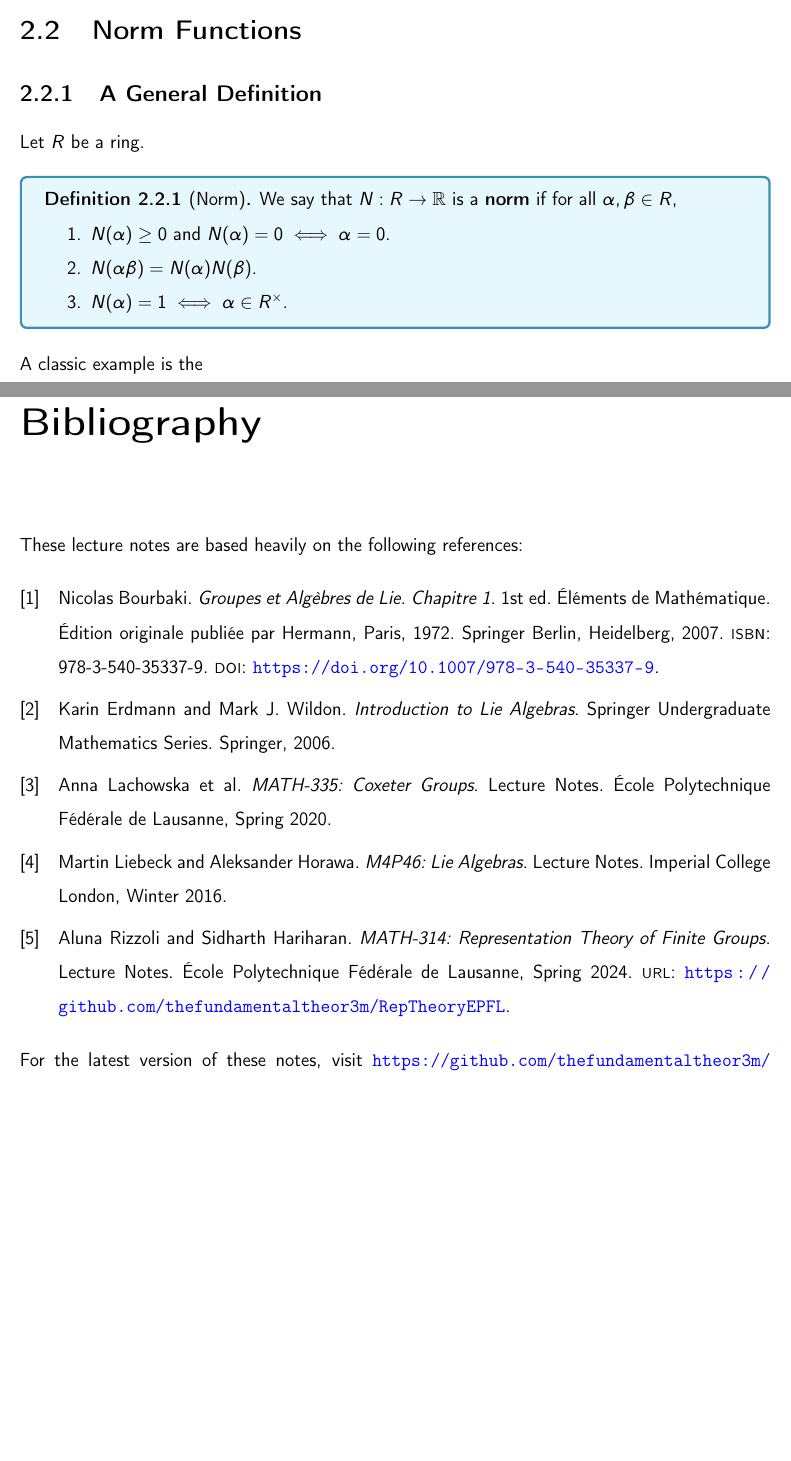
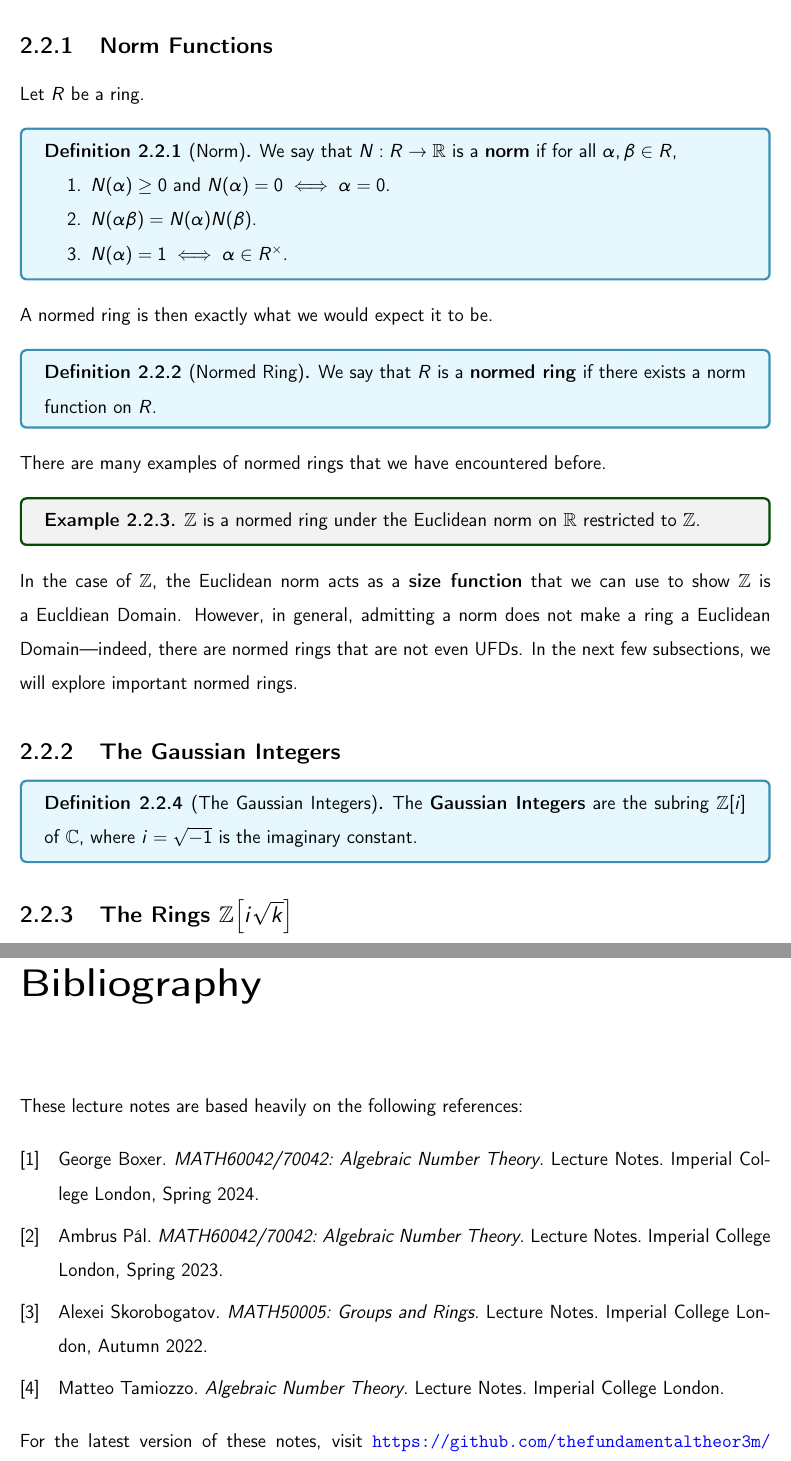
Before and after one commit to thefundamentaltheor3m/ANTNotes, a LaTeX book (main.tex, which reads Chapters/2_Alg/2_2_Norms.tex, Chapters/2_UFDs/2_2_Norms.tex, TeX_Setup/References.bib): two parts of pages 9 and 10 of 10 before the commit and two parts of pages 11 and 12 of 12 after it, joined at a grey line, cut so that both start at the same text, the shorter picture padded with empty space. Compiled offline with pdfLaTeX.

Commit message:
Updates from Overleaf

```diff
--- /dev/null
+++ b/Chapters/2_Alg/2_2_Norms.tex
@@ -0,0 +1,38 @@
+\section{Normed Rings}\label{Ch2:Sec:Norms}
+
+\subsection{Norm Functions}
+
+Let $R$ be a ring.
+
+\begin{boxdefinition}[Norm]
+    We say that $N : R \to \R$ is a \textbf{norm} if for all $\alpha, \beta \in R$,
+    \begin{enumerate}[noitemsep]
+        \item $N(\alpha) \geq 0$ and $N(\alpha) = 0 \iff \alpha = 0$.
+        \item $N(\alpha \beta) = N(\alpha) N(\beta)$.
+        \item $N(\alpha) = 1 \iff \alpha \in R^{\times}$.
+    \end{enumerate}
+\end{boxdefinition}
+
+A normed ring is then exactly what we would expect it to be.
+
+\begin{boxdefinition}[Normed Ring]
+    We say that $R$ is a \textbf{normed ring} if there exists a norm function on $R$.
+\end{boxdefinition}
+
+There are many examples of normed rings that we have encountered before.
+
+\begin{boxexample}
+    $\Z$ is a normed ring under the Euclidean norm on $\R$ restricted to $\Z$.
+\end{boxexample}
+
+In the case of $\Z$, the Euclidean norm acts as a \textbf{size function} that we can use to show $\Z$ is a Eucldiean Domain. However, in general, admitting a norm does not make a ring a Euclidean Domain---indeed, there are normed rings that are not even UFDs. In the next few subsections, we will explore important normed rings.
+
+\subsection{The Gaussian Integers}
+
+\begin{boxdefinition}[The Gaussian Integers]
+    The \textbf{Gaussian Integers} are the subring $\Zext{i}$ of $\C$, where $i = \sqrt{-1}$ is the imaginary constant.
+\end{boxdefinition}
+
+
+
+\subsection{The Rings $\Zext{i\sqrt{k}}$}
--- a/Chapters/2_UFDs/2_2_Norms.tex
+++ /dev/null
@@ -1,16 +0,0 @@
-\section{Norm Functions}\label{Ch2:Sec:Norms}
-
-\subsection{A General Definition}
-
-Let $R$ be a ring.
-
-\begin{boxdefinition}[Norm]
-    We say that $N : R \to \R$ is a \textbf{norm} if for all $\alpha, \beta \in R$,
-    \begin{enumerate}[noitemsep]
-        \item $N(\alpha) \geq 0$ and $N(\alpha) = 0 \iff \alpha = 0$.
-        \item $N(\alpha \beta) = N(\alpha) N(\beta)$.
-        \item $N(\alpha) = 1 \iff \alpha \in R^{\times}$.
-    \end{enumerate}
-\end{boxdefinition}
-
-A classic example is the
--- a/TeX_Setup/References.bib
+++ b/TeX_Setup/References.bib
@@ -1,2 +0,0 @@
-@book{HorawaLiebeck,
-  author          = {Liebeck, Martin and Horawa, Aleksander},
@@ -4,12 +3,9 @@
+  title           = {MATH60042/70042: Algebraic Number Theory},
   series          = {Lecture Notes},
   publisher       = {Imperial College London},
-  month           = {Winter},
-  year            = {2016}
+  month           = {Spring},
+  year            = {2023}
 }
 
-@book{ErdmannWildon,
-  author          = {Erdmann, Karin and Wildon, Mark J.},
-  title           = {Introduction to Lie Algebras},
-  year            = {2006},
-  publisher       = {Springer},
-  series          = {Springer Undergraduate Mathematics Series},
+@book{MatteoTamiozzo,
+  author          = {Tamiozzo, Matteo},
@@ -16,33 +15,19 @@
 }
 
-@book{Lachowska,
-  author          = {Lachowska, Anna and Nyckees, Luca and Lagast, Léo and Fernández, Jeanette and Bracone, Luca},
-  title           = {MATH-335: Coxeter Groups},
+@book{GeorgeBoxer,
+  author          = {Boxer, George},
+  title           = {MATH60042/70042: Algebraic Number Theory},
   series          = {Lecture Notes},
-  publisher       = {École Polytechnique Fédérale de Lausanne},
+  publisher       = {Imperial College London},
   month           = {Spring},
-  year            = {2020}
+  year            = {2024}
 }
 
-@book{Bourbaki,
-  author          = {Bourbaki, Nicolas},
-  title           = {Groupes et Algèbres de Lie},
-  doi             = {https://doi.org/10.1007/978-3-540-35337-9},
-  subtitle        = {Chapitre 1},
-  publisher       = {Springer Berlin, Heidelberg},
-  isbn            = {978-3-540-35337-9},
-  year            = {2007},
-  edition         = {1},
-  series          = {Éléments de Mathématique},
-  note            = {Édition originale publiée par Hermann, Paris, 1972},
+@book{GroupsAndRings,
+  author          = {Skorobogatov, Alexei},
+  title           = {MATH50005: Groups and Rings},
+  series          = {Lecture Notes},
+  publisher       = {Imperial College London},
+  month           = {Autumn},
+  year            = {2022}
 }
-
-@book{SelfRizzoli,
-  author          = {Rizzoli, Aluna and Hariharan, Sidharth},
-  title           = {MATH-314: Representation Theory of Finite Groups},
-  series          = {Lecture Notes},
-  publisher       = {École Polytechnique Fédérale de Lausanne},
-  month           = {Spring},
-  year            = {2024},
-  url             = {https://github.com/thefundamentaltheor3m/RepTheoryEPFL}
-}
```
Also changed, not shown: Chapters/2_Alg/2_1_Intro.tex (renamed from Chapters/2_UFDs/2_1_Intro.tex, +54 -0 lines), Chapters/2_Alg/2_UFDs.tex (renamed from Chapters/2_UFDs/2_UFDs.tex, +2 -2 lines), main.tex (+1 -1 lines), TeX_Setup/References.bib (6 more changed lines).
